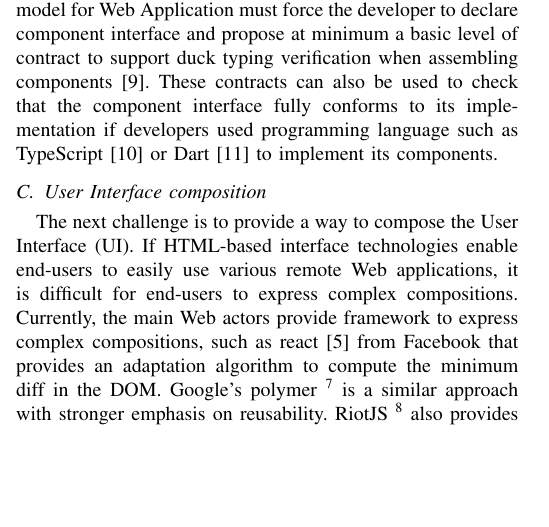
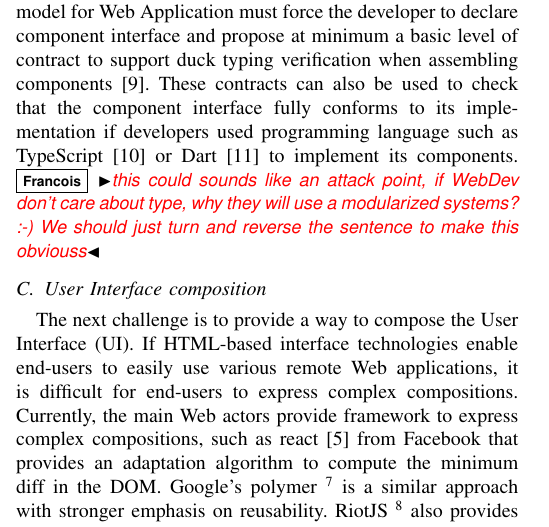
Before and after one commit to barais/CBSEKevoreeJS, a LaTeX paper (bare_conf.tex, which reads challenge.tex): part of one column of page 2 of 6, cut so that both start at the same text, the shorter picture padded with empty space. Compiled offline with pdfLaTeX; a missing font is replaced by an installed copy or a similar font; a LaTeX package or settings file that is missing is left out.

Commit message:
pushing comments :-)

```diff
--- a/challenge.tex
+++ b/challenge.tex
@@ -9,8 +9,8 @@ This section discusses eight important challenges to  enable dynamic reconfigura
 Component-based distributed systems are known to be hard to deploy for two main reasons: the complexity of their structure and the complexity of the deployment tasks. Most of the current tools are not able to properly address these challenges because the component dependency descriptions they rely on lack expressiveness. Web modules does not avoid this drawback. Indeed if most of them use tools to manage dependencies at design time such as node package manager (npm\footnote{https://www.npmjs.com/}) or bower\footnote{http://bower.io/}, this tools are  generally not used to enable the dynamic loading of third parties library at runtime. Besides, deploying component in the web is generally done when the user access the web page. In Web applications, updates are made by downloading new software artefacts when the user refresh the whole page. In a SPA, either all necessary code -- HTML, JavaScript, and CSS -- is retrieved with a single page load, usually in response to user actions. The page does not reload at any point in the process, nor does control transfer to another page, although the location hash can be used to provide the perception and navigability of separate logical pages in the application. SPA Frameworks provide solutions to  avoid waiting for pages to load and to support dynamic updates of page fragments. However, this mechanism never includes the integration of the update of existing libraries. The first challenge for building dynamically adaptable single page web applications is to manage the dynamic deployment of new components and their third-parties libraries without perturbing the running applications. It includes also a correct management of libraries dependencies based on standard tooling used by developers such as bower or npm.
 
 \subsection{Type System}
-
 The second main challenge is to make web components contract-aware~\cite{beugnard1999making}. If the CBSE community agrees to trust a component, we must be able to determine how this component will behave. The Web domain is far from the development method used for  mission-critical applications. Web developers generally use JavaScript as a programming language without providing a clear interface for their components. A component model for Web Application must force the developer to declare component interface and propose at minimum a basic level of contract to support duck typing verification when assembling components~\cite{beugnard1999making}. These contracts can also be used to check that the component interface fully conforms to its implementation if developers used  programming language such as TypeScript~\cite{rastogi2015safe} or Dart~\cite{dhiman2012google} to implement its components.
+\ff{this could sounds like an attack point, if WebDev don't care about type, why they will use a modularized systems? :-) We should just turn and reverse the sentence to make this obviouss}
 
 \subsection{User Interface composition}
 The next challenge is to provide a way to compose the User Interface (UI). If HTML-based interface technologies enable end-users to easily use various remote Web applications, it is difficult for end-users to express complex compositions. Currently, the main Web actors provide framework to express complex compositions, such as react~\cite{fedosejev2015react} from Facebook that provides an adaptation algorithm to compute the minimum diff in the DOM. Google's polymer~\footnote{https://www.polymer-project.org/1.0/} is a similar approach with stronger emphasis on reusability. RiotJS~\footnote{http://riotjs.com/} also provides a lightweight framework for UI composition, however limited to static composition. None of them are able to create dynamically reconfigurable user interface composition for the deployed components.
```
